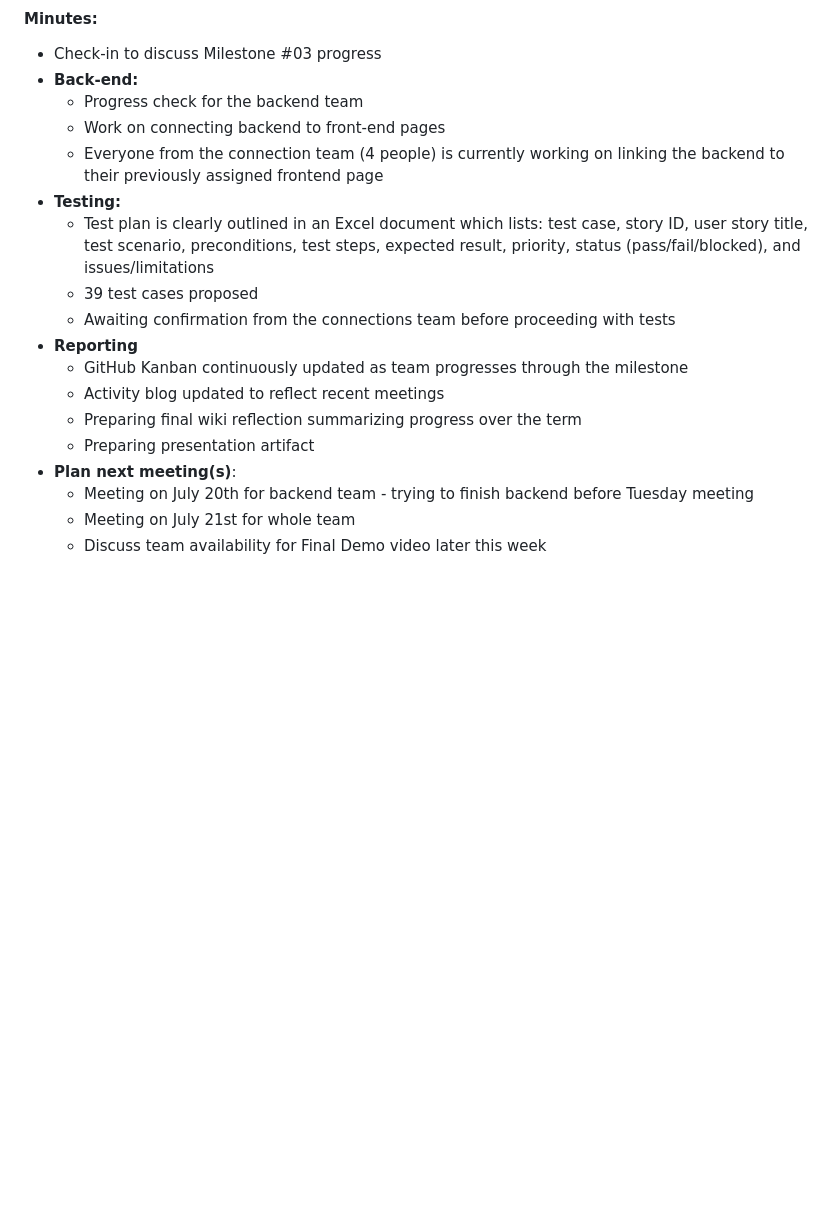
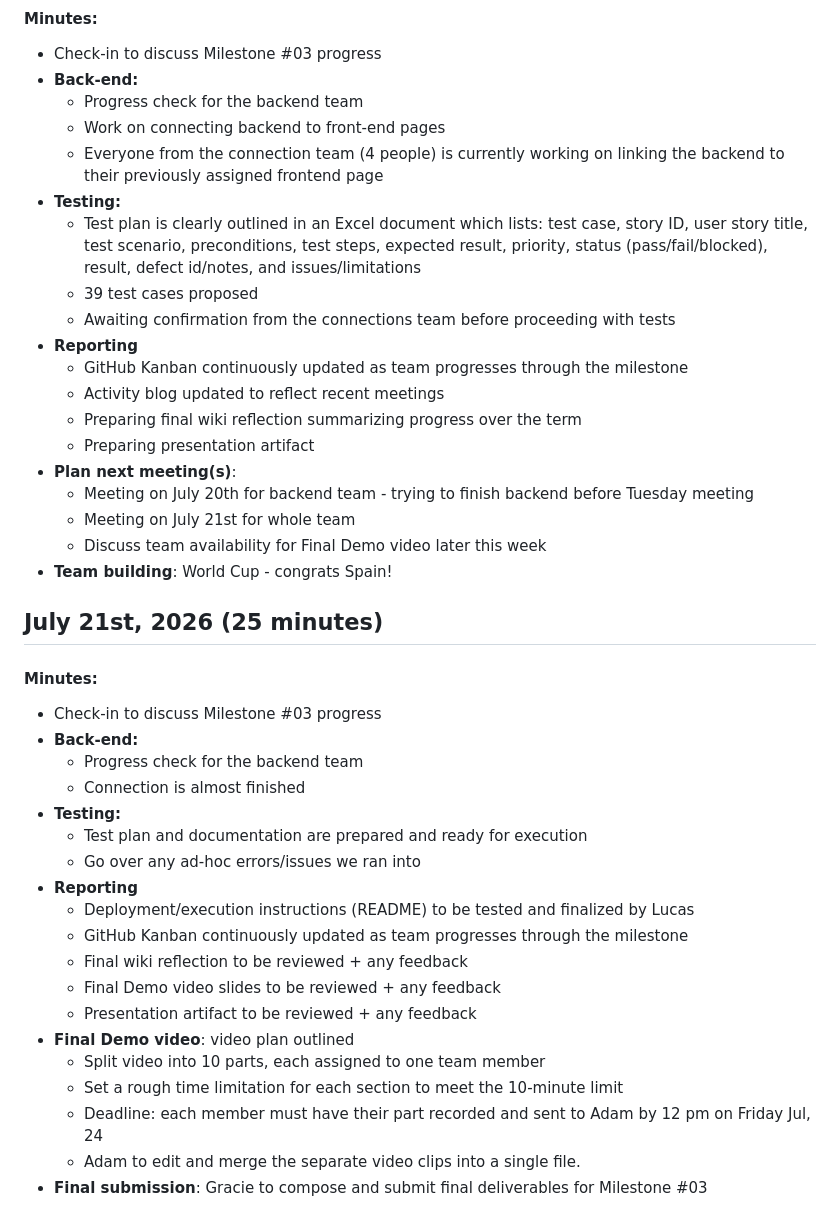
Before and after one commit to lduncan1712/CP476, a Markdown page: docs/WIKI.md, the part around one of its changes. Drawn GitHub-style; blank space fills up the shorter version.

Commit message:
Update WIKI.md
Updated for Jul 21 meeting.

```diff
--- a/docs/WIKI.md
+++ b/docs/WIKI.md
@@ -166,7 +163,7 @@ Our group has been meeting weekly after Tuesday class. The summary of these meet
    	- Work on connecting backend to front-end pages
 	- Everyone from the connection team (4 people) is currently working on linking the backend to their previously assigned frontend page
 - **Testing:**
-  	- Test plan is clearly outlined in an Excel document which lists: test case, story ID, user story title, test scenario, preconditions, test steps, expected result, priority, status (pass/fail/blocked), and issues/limitations
+  	- Test plan is clearly outlined in an Excel document which lists: test case, story ID, user story title, test scenario, preconditions, test steps, expected result, priority, status (pass/fail/blocked), result, defect id/notes, and issues/limitations
 	- 39 test cases proposed
 	- Awaiting confirmation from the connections team before proceeding with tests
 - **Reporting**
@@ -178,3 +175,26 @@ Our group has been meeting weekly after Tuesday class. The summary of these meet
 	- Meeting on July 20th for backend team - trying to finish backend before Tuesday meeting
 	- Meeting on July 21st for whole team
 	- Discuss team availability for Final Demo video later this week
+ - **Team building**: World Cup - congrats Spain!
+
+## July 21st, 2026 (25 minutes)
+#### Minutes:
+- Check-in to discuss Milestone #03 progress
+- **Back-end:**
+	- Progress check for the backend team
+   	- Connection is almost finished
+- **Testing:**
+  	- Test plan and documentation are prepared and ready for execution
+	- Go over any ad-hoc errors/issues we ran into
+- **Reporting**
+	- Deployment/execution instructions (README) to be tested and finalized by Lucas
+	- GitHub Kanban continuously updated as team progresses through the milestone
+	- Final wiki reflection to be reviewed + any feedback
+    - Final Demo video slides to be reviewed + any feedback
+	- Presentation artifact to be reviewed + any feedback
+- **Final Demo video**: video plan outlined
+	- Split video into 10 parts, each assigned to one team member
+	- Set a rough time limitation for each section to meet the 10-minute limit
+	- Deadline: each member must have their part recorded and sent to Adam by 12 pm on Friday Jul, 24
+	- Adam to edit and merge the separate video clips into a single file.
+ - **Final submission**: Gracie to compose and submit final deliverables for Milestone #03
```
Also changed, not shown: other parts of docs/WIKI.md (+1 -4 lines).
